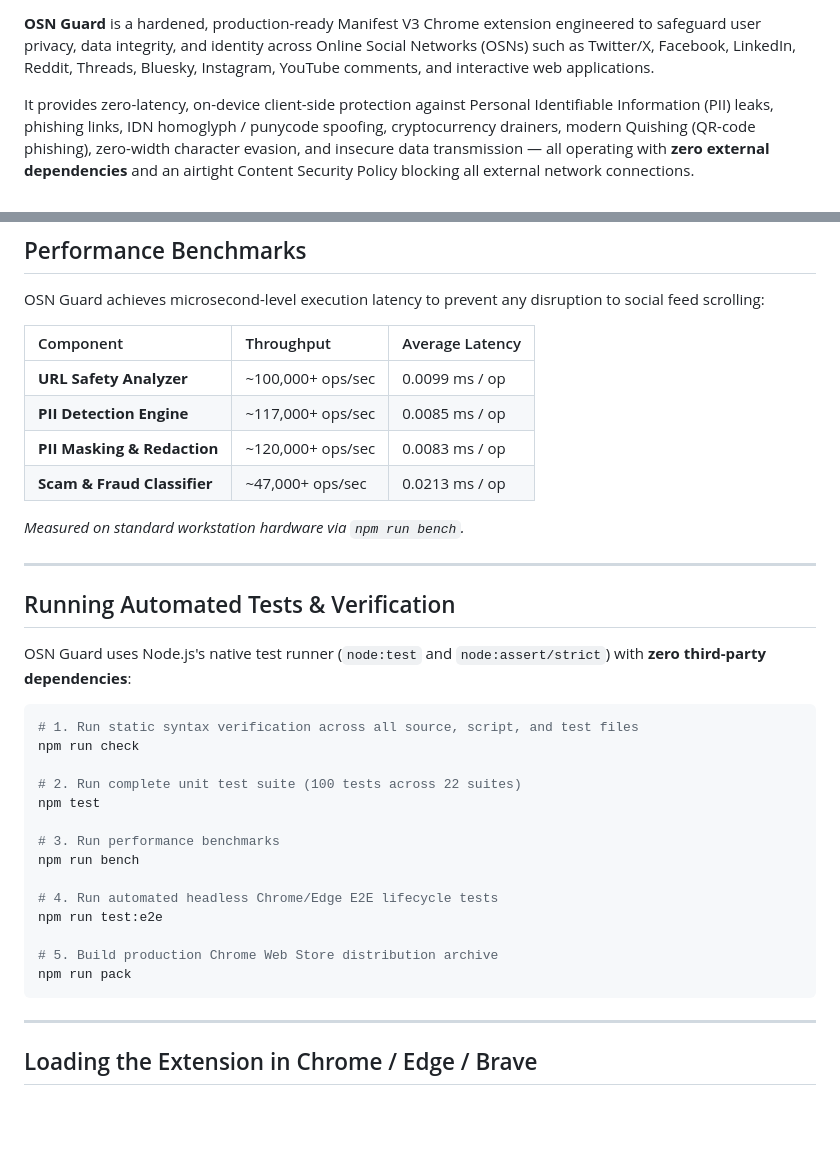
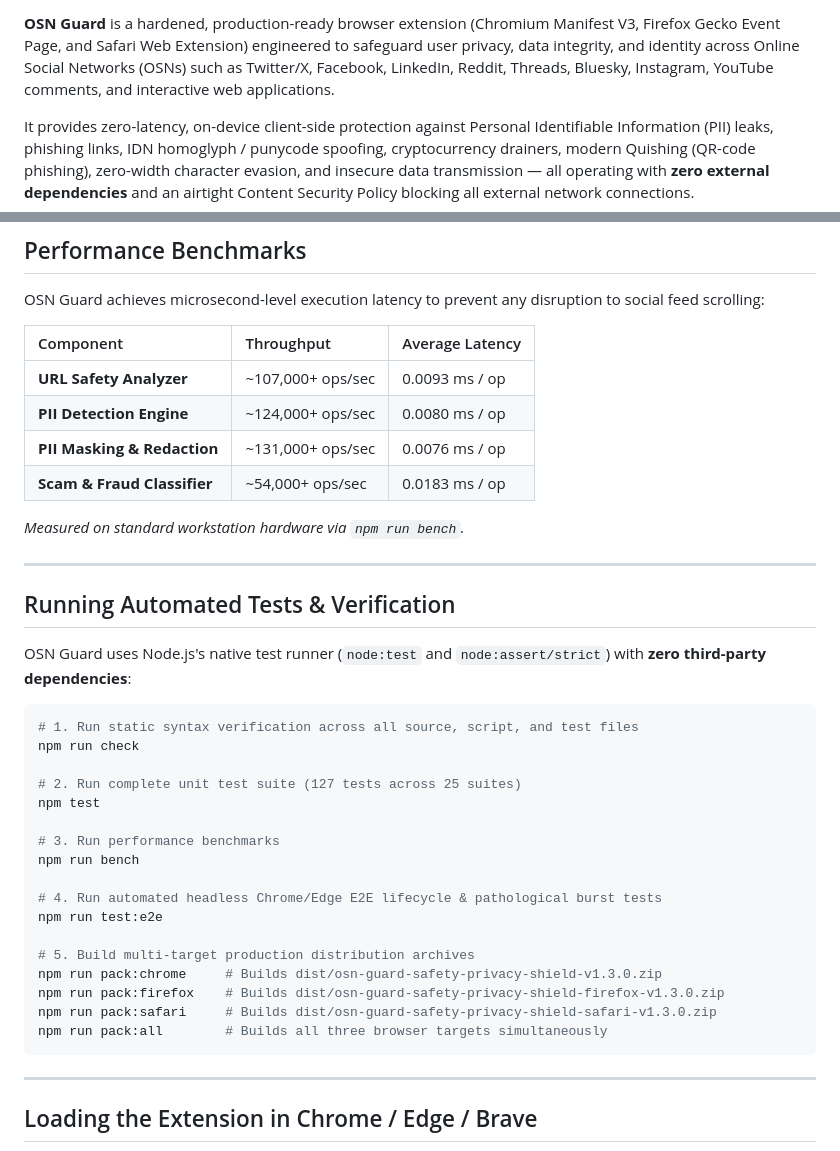
Before and after one commit to RohanKhadke20/OSN_Extension, a Markdown page: README.md, 2 parts joined by grey strips. Drawn GitHub-style; blank space fills up the shorter version.

````diff
--- a/README.md
+++ b/README.md
@@ -8,7 +9,7 @@
 [![Security](https://img.shields.io/badge/CSP-zero--external--network-blueviolet.svg)](manifest.json)
 [![Permissions](https://img.shields.io/badge/permissions-least--privilege-green.svg)](manifest.json)
 
-**OSN Guard** is a hardened, production-ready Manifest V3 Chrome extension engineered to safeguard user privacy, data integrity, and identity across Online Social Networks (OSNs) such as Twitter/X, Facebook, LinkedIn, Reddit, Threads, Bluesky, Instagram, YouTube comments, and interactive web applications.
+**OSN Guard** is a hardened, production-ready browser extension (Chromium Manifest V3, Firefox Gecko Event Page, and Safari Web Extension) engineered to safeguard user privacy, data integrity, and identity across Online Social Networks (OSNs) such as Twitter/X, Facebook, LinkedIn, Reddit, Threads, Bluesky, Instagram, YouTube comments, and interactive web applications.
 
 It provides zero-latency, on-device client-side protection against Personal Identifiable Information (PII) leaks, phishing links, IDN homoglyph / punycode spoofing, cryptocurrency drainers, modern Quishing (QR-code phishing), zero-width character evasion, and insecure data transmission — all operating with **zero external dependencies** and an airtight Content Security Policy blocking all external network connections.
 
@@ -161,10 +176,10 @@ OSN Guard achieves microsecond-level execution latency to prevent any disruption
 
 | Component | Throughput | Average Latency |
 | :--- | :--- | :--- |
-| **URL Safety Analyzer** | ~100,000+ ops/sec | 0.0099 ms / op |
-| **PII Detection Engine** | ~117,000+ ops/sec | 0.0085 ms / op |
-| **PII Masking & Redaction** | ~120,000+ ops/sec | 0.0083 ms / op |
-| **Scam & Fraud Classifier** | ~47,000+ ops/sec | 0.0213 ms / op |
+| **URL Safety Analyzer** | ~107,000+ ops/sec | 0.0093 ms / op |
+| **PII Detection Engine** | ~124,000+ ops/sec | 0.0080 ms / op |
+| **PII Masking & Redaction** | ~131,000+ ops/sec | 0.0076 ms / op |
+| **Scam & Fraud Classifier** | ~54,000+ ops/sec | 0.0183 ms / op |
 
 *Measured on standard workstation hardware via `npm run bench`.*
 
@@ -178,17 +193,20 @@ OSN Guard uses Node.js's native test runner (`node:test` and `node:assert/strict
 # 1. Run static syntax verification across all source, script, and test files
 npm run check
 
-# 2. Run complete unit test suite (100 tests across 22 suites)
+# 2. Run complete unit test suite (127 tests across 25 suites)
 npm test
 
 # 3. Run performance benchmarks
 npm run bench
 
-# 4. Run automated headless Chrome/Edge E2E lifecycle tests
+# 4. Run automated headless Chrome/Edge E2E lifecycle & pathological burst tests
 npm run test:e2e
 
-# 5. Build production Chrome Web Store distribution archive
-npm run pack
+# 5. Build multi-target production distribution archives
+npm run pack:chrome     # Builds dist/osn-guard-safety-privacy-shield-v1.3.0.zip
+npm run pack:firefox    # Builds dist/osn-guard-safety-privacy-shield-firefox-v1.3.0.zip
+npm run pack:safari     # Builds dist/osn-guard-safety-privacy-shield-safari-v1.3.0.zip
+npm run pack:all        # Builds all three browser targets simultaneously
 ```
 
 ---
````
Also changed, not shown: other parts of README.md (+27 -12 lines).
